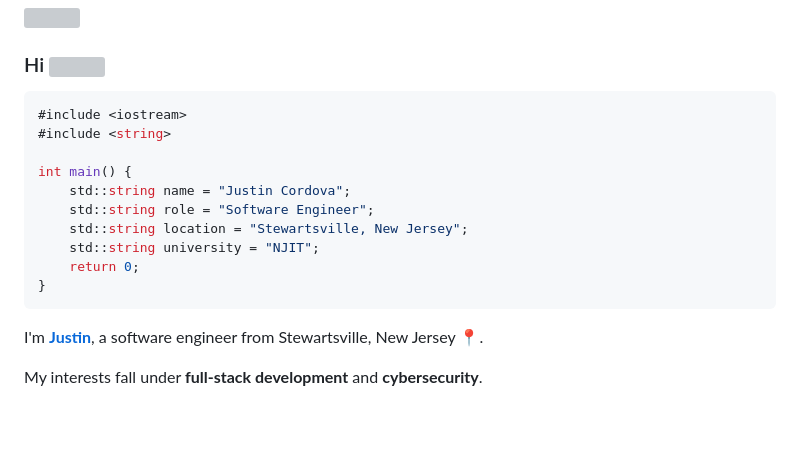
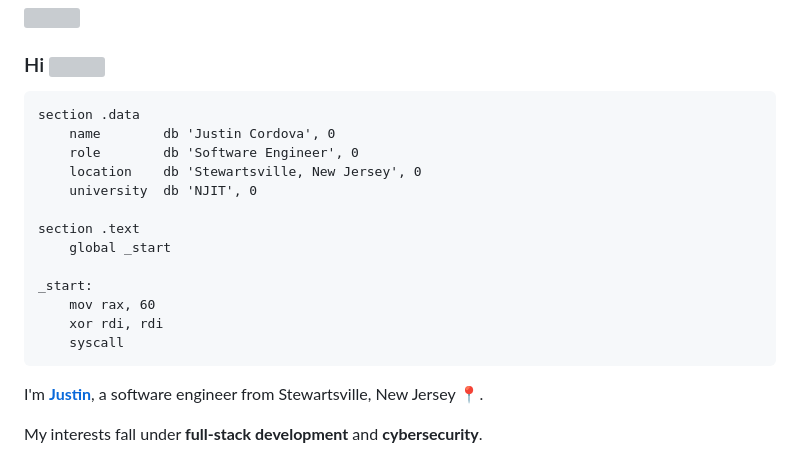
Before and after one commit to JustinCordova/justincordova, a Markdown page: README.md, the part around the change. Drawn GitHub-style; blank space fills up the shorter version; grey boxes are pictures that could not be loaded.

````diff
--- a/README.md
+++ b/README.md
@@ -1,17 +1,20 @@
 <img src="https://user-images.githubusercontent.com/73097560/115834477-dbab4500-a447-11eb-908a-139a6edaec5c.gif"><br>
 ### Hi <img src="https://emojis.slackmojis.com/emojis/images/1643514974/10003/catjam.gif?1643514974" width="25"/>
 
-```c++
-#include <iostream>
-#include <string>
+```assembly
+section .data
+    name        db 'Justin Cordova', 0
+    role        db 'Software Engineer', 0
+    location    db 'Stewartsville, New Jersey', 0
+    university  db 'NJIT', 0
 
-int main() {
-    std::string name = "Justin Cordova";
-    std::string role = "Software Engineer";
-    std::string location = "Stewartsville, New Jersey";
-    std::string university = "NJIT";
-    return 0;
-}
+section .text
+    global _start
+
+_start:
+    mov rax, 60
+    xor rdi, rdi
+    syscall
 ```
 
 I'm [**Justin**](https://justincordova.pages.dev/), a software engineer from Stewartsville, New Jersey 📍.
````
